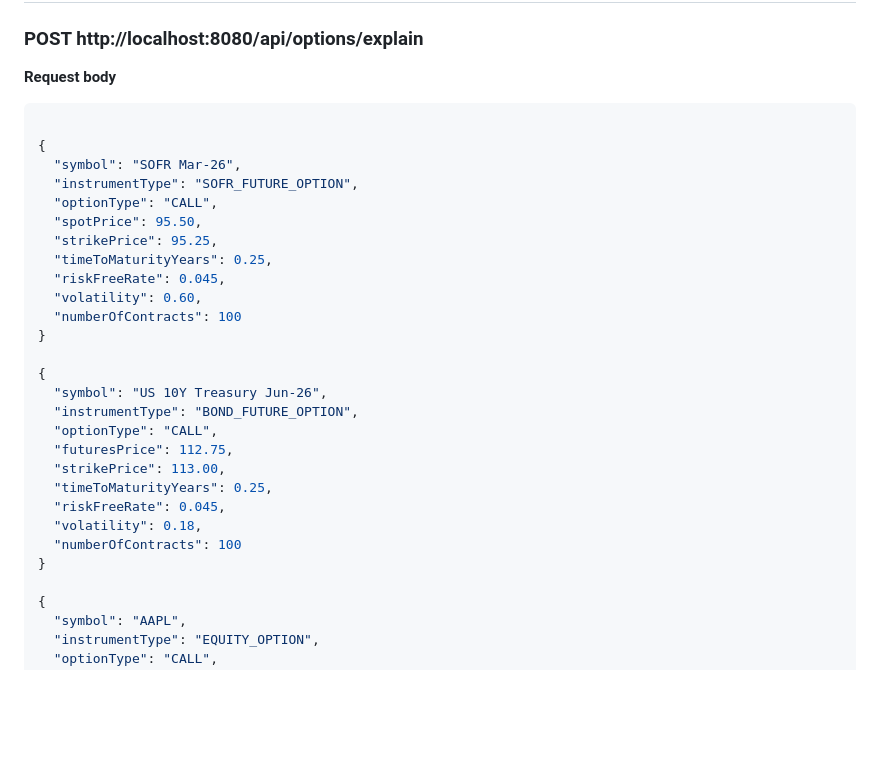
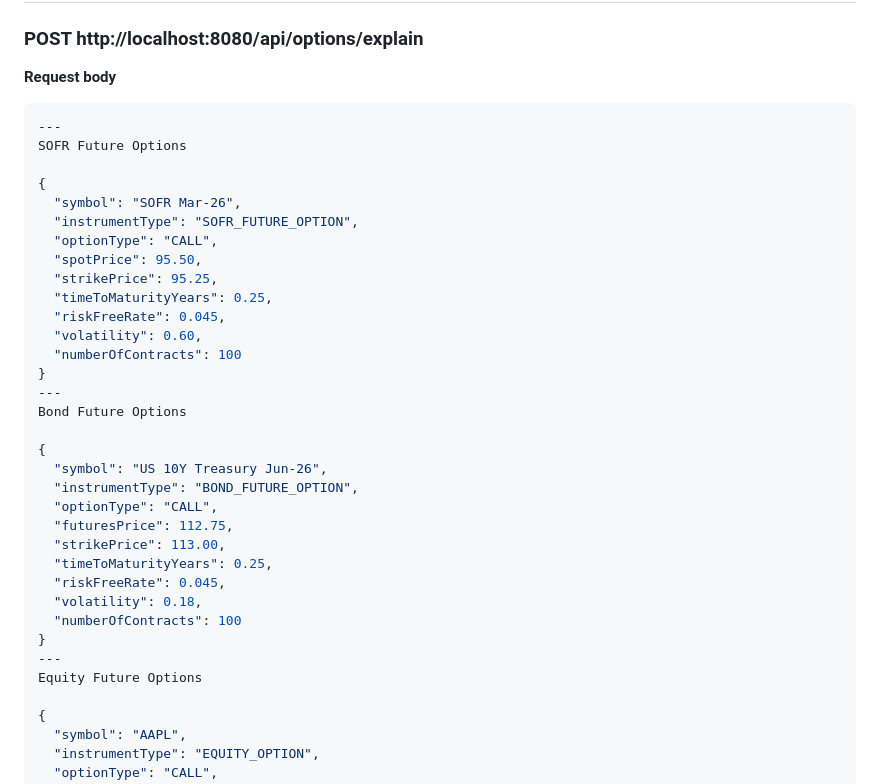
Before and after one commit to pdppan/ai-explain-option-pricing, a Markdown page: README.md, the part around the change. Rendered like a GitHub page; blank space fills up the shorter version.

Commit message:
json sample update

````diff
--- a/README.md
+++ b/README.md
@@ -65,7 +65,9 @@ Combined Response: Numbers + Narrative
 
 **Request body**
 
-```json
+``` json sample
+---
+SOFR Future Options
 
 {
   "symbol": "SOFR Mar-26",
@@ -78,6 +80,8 @@ Combined Response: Numbers + Narrative
   "volatility": 0.60,
   "numberOfContracts": 100
 }
+---
+Bond Future Options
 
 {
   "symbol": "US 10Y Treasury Jun-26",
@@ -90,6 +94,8 @@ Combined Response: Numbers + Narrative
   "volatility": 0.18,
   "numberOfContracts": 100
 }
+---
+Equity Future Options
 
 {
   "symbol": "AAPL",
````
